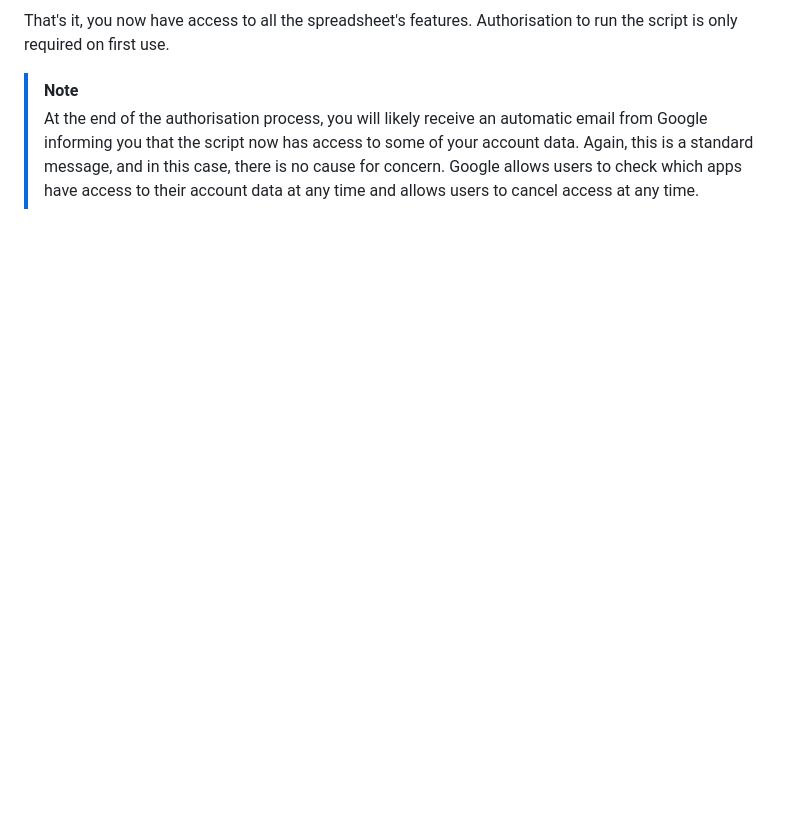
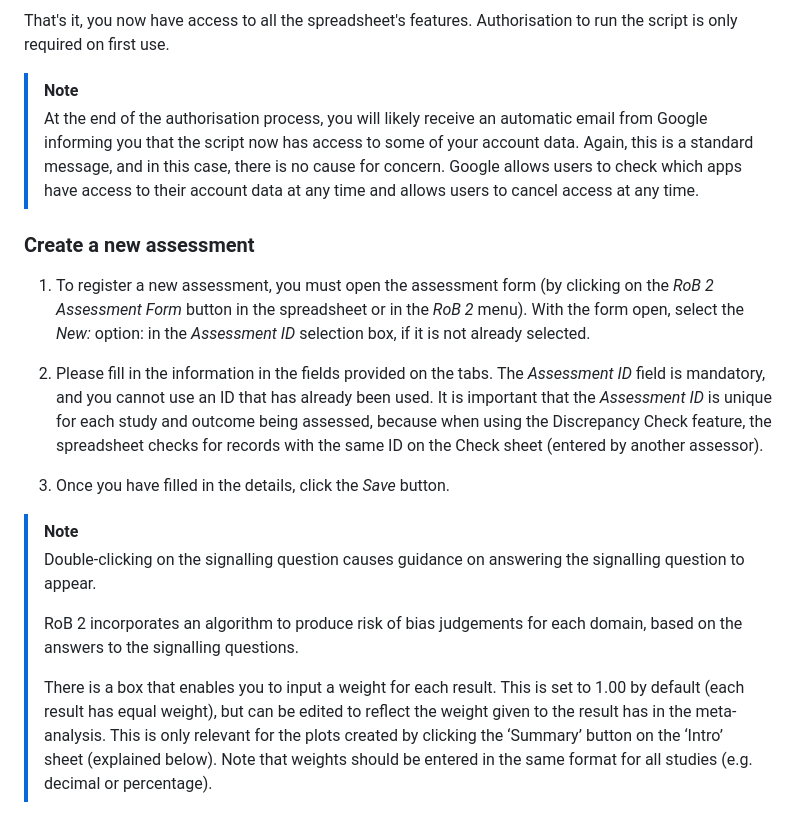
Before and after one commit to fabioTowers/rob_2_for_google_sheets, a Markdown page: README.md, the part around the change. GitHub-like rendering; blank space fills up the shorter version.

Commit message:
docs: add instructions on how to create a new assessment

```diff
--- a/README.md
+++ b/README.md
@@ -77,3 +77,19 @@ That's it, you now have access to all the spreadsheet's features. Authorisation
 
 > [!NOTE]
 > At the end of the authorisation process, you will likely receive an automatic email from Google informing you that the script now has access to some of your account data. Again, this is a standard message, and in this case, there is no cause for concern. Google allows users to check which apps have access to their account data at any time and allows users to cancel access at any time.
+
+### Create a new assessment
+
+1. To register a new assessment, you must open the assessment form (by clicking on the *RoB 2 Assessment Form* button in the spreadsheet or in the *RoB 2* menu).
+With the form open, select the *New:* option: in the *Assessment ID* selection box, if it is not already selected.
+
+2. Please fill in the information in the fields provided on the tabs. The *Assessment ID* field is mandatory, and you cannot use an ID that has already been used. It is important that the *Assessment ID* is unique for each study and outcome being assessed, because when using the Discrepancy Check feature, the spreadsheet checks for records with the same ID on the Check sheet (entered by another assessor).
+
+3. Once you have filled in the details, click the *Save* button.
+
+> [!NOTE]
+> Double-clicking on the signalling question causes guidance on answering the signalling question to appear.
+>
+> RoB 2 incorporates an algorithm to produce risk of bias judgements for each domain, based on the answers to the signalling questions.
+>
+> There is a box that enables you to input a weight for each result. This is set to 1.00 by default (each result has equal weight), but can be edited to reflect the weight given to the result has in the meta-analysis. This is only relevant for the plots created by clicking the ‘Summary’ button on the ‘Intro’ sheet (explained below). Note that weights should be entered in the same format for all studies (e.g. decimal or percentage).
```
